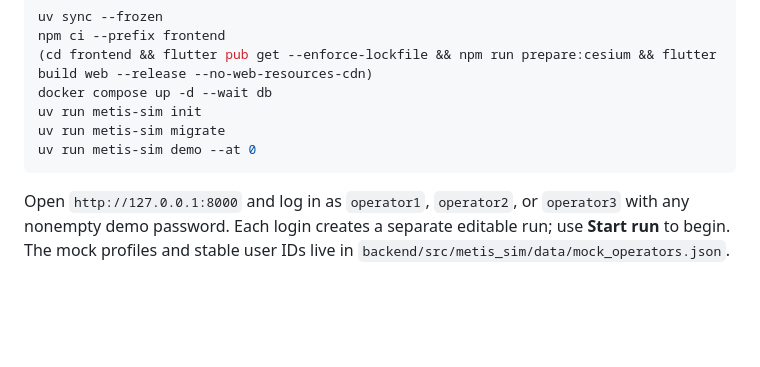
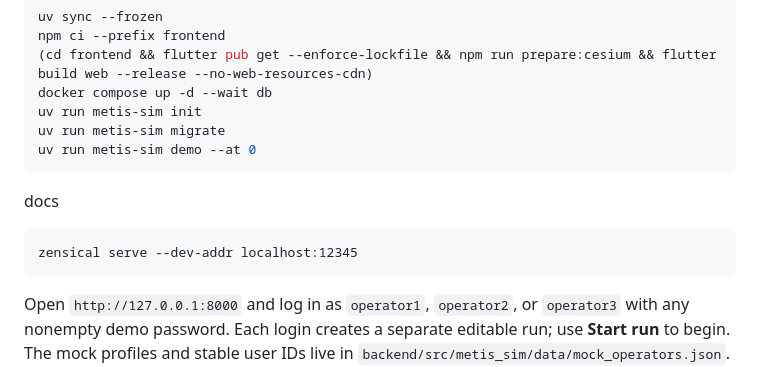
Before and after one commit to metisorbital/satellite-simulation, a Markdown page: README.md, the part around the change. Rendered like a GitHub page; blank space fills up the shorter version.

Commit message:
added docs link

````diff
--- a/README.md
+++ b/README.md
@@ -23,6 +23,11 @@ docker compose up -d --wait db
 uv run metis-sim init
 uv run metis-sim migrate
 uv run metis-sim demo --at 0
+```
+
+docs
+```aiignore
+zensical serve --dev-addr localhost:12345
 ```
 
 Open `http://127.0.0.1:8000` and log in as `operator1`, `operator2`, or `operator3` with any nonempty demo password.
````
